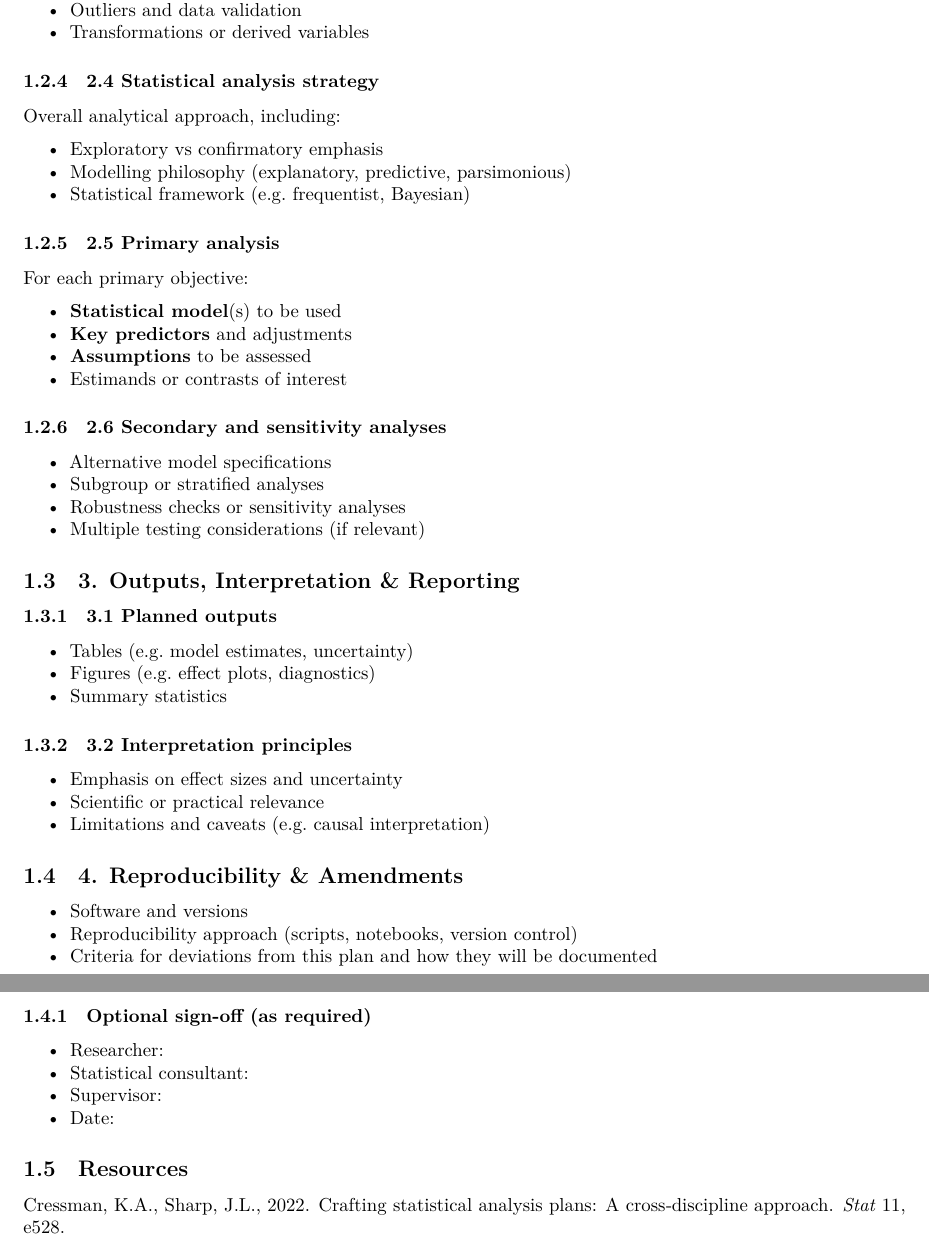
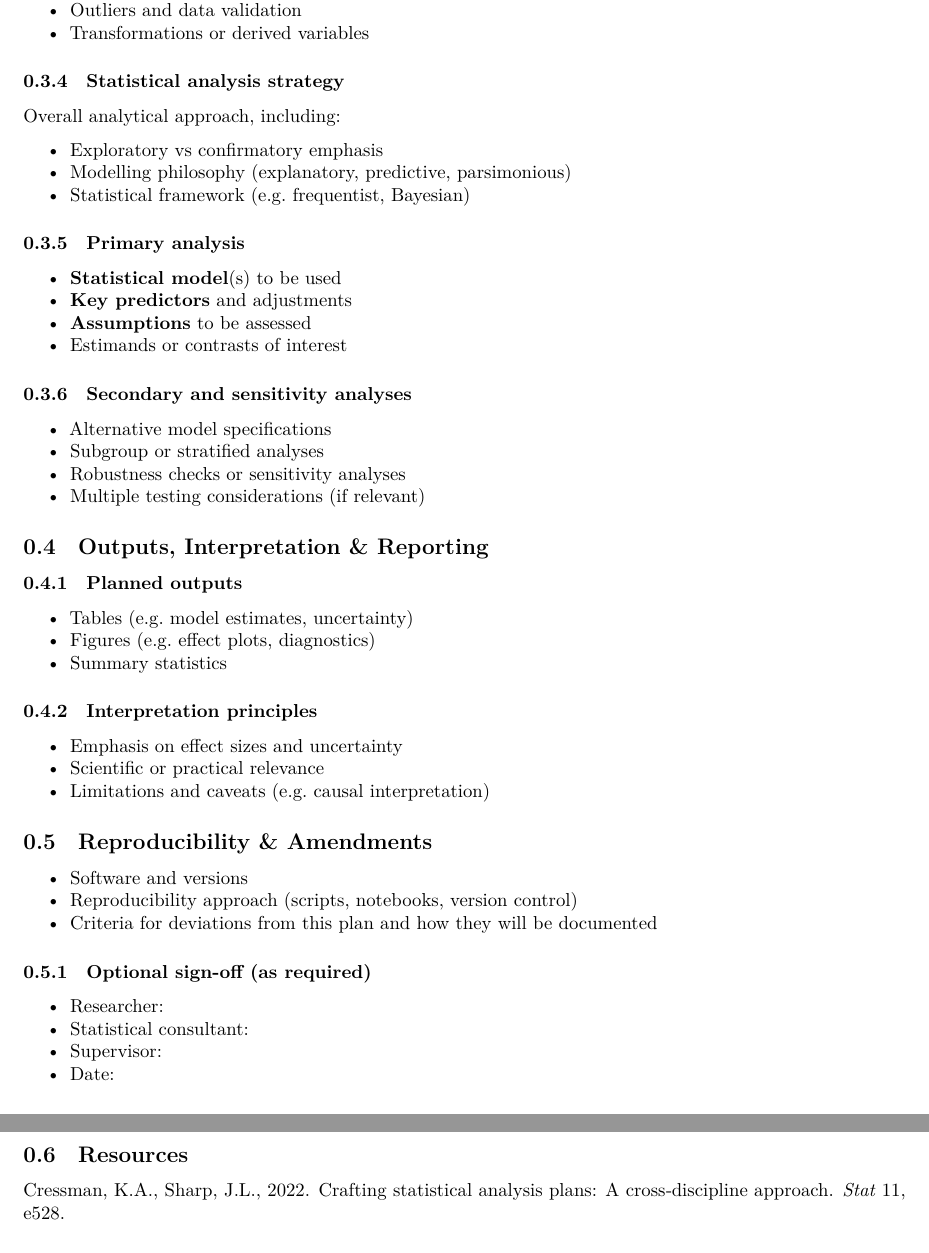
Before and after one commit to weharris/templates-cheatsheets, a Quarto document (Templates/template-data-analysis-plan.qmd): two parts of pages 2 and 3 of 3, joined at a grey line, cut so that both start at the same text. Rendered offline with R 4.5, knitr and Pandoc in place of Quarto, then LaTeX, with nearby package versions.

```diff
--- a/template-data-analysis-plan.qmd
+++ b/Templates/template-data-analysis-plan.qmd
@@ -61,7 +61,7 @@
 - Outliers and data validation
 - Transformations or derived variables
 
-### 2.4 Statistical analysis strategy
+### Statistical analysis strategy
 
 Overall analytical approach, including:
 
@@ -69,37 +69,35 @@
 - Modelling philosophy (explanatory, predictive, parsimonious)
 - Statistical framework (e.g. frequentist, Bayesian)
 
-### 2.5 Primary analysis
-
-For each primary objective:
+### Primary analysis
 
 - **Statistical model**(s) to be used
 - **Key predictors** and adjustments
 - **Assumptions** to be assessed
 - Estimands or contrasts of interest
 
-### 2.6 Secondary and sensitivity analyses
+### Secondary and sensitivity analyses
 
 - Alternative model specifications
 - Subgroup or stratified analyses
 - Robustness checks or sensitivity analyses
 - Multiple testing considerations (if relevant)
 
-## 3. Outputs, Interpretation & Reporting
+## Outputs, Interpretation & Reporting
 
-### 3.1 Planned outputs
+### Planned outputs
 
 - Tables (e.g. model estimates, uncertainty)
 - Figures (e.g. effect plots, diagnostics)
 - Summary statistics
 
-### 3.2 Interpretation principles
+### Interpretation principles
 
 - Emphasis on effect sizes and uncertainty
 - Scientific or practical relevance
 - Limitations and caveats (e.g. causal interpretation)
 
-## 4. Reproducibility & Amendments
+## Reproducibility & Amendments
 
 - Software and versions
 - Reproducibility approach (scripts, notebooks, version control)
```
Also changed, not shown: Cheetsheets/cheatsheet-git.md (renamed from cheatsheet-git.md), Templates/template-data-analysis-plan.md, Templates/template-data-analysis-plan.pdf (added), template-data-analysis-plan.pdf (deleted), Templates/template-data-analysis-plan.qmd (16 more changed lines).
